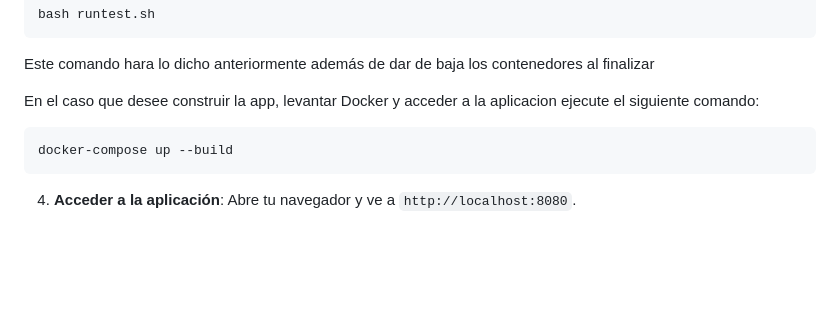
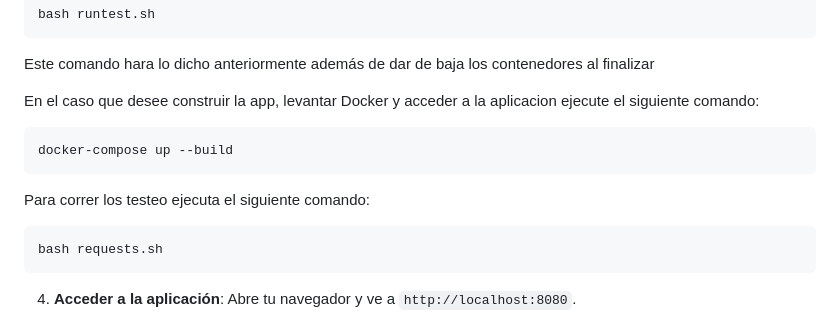
Before and after one commit to JuaniCurtale/TpIntegradorWeb, a Markdown page: README.md, the part around the change. Rendered like a GitHub page; blank space fills up the shorter version.

````diff
--- a/README.md
+++ b/README.md
@@ -93,6 +93,10 @@ En el caso que desee construir la app, levantar Docker y acceder a la aplicacion
 ```
 docker-compose up --build
 ```
+Para correr los testeo ejecuta el siguiente comando:
+```
+bash requests.sh
+```
 4.  **Acceder a la aplicación**: Abre tu navegador y ve a `http://localhost:8080`.
 
 5. **Navegacion dentro de la aplicacion**
````
